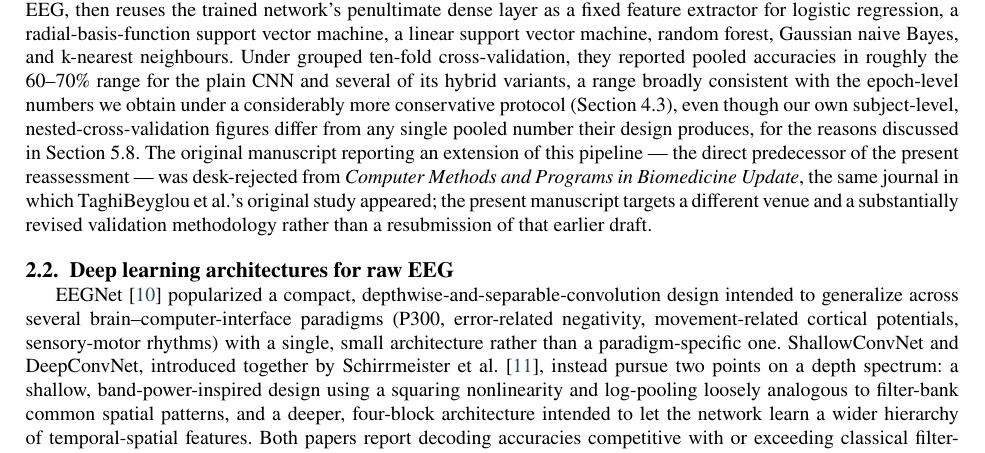
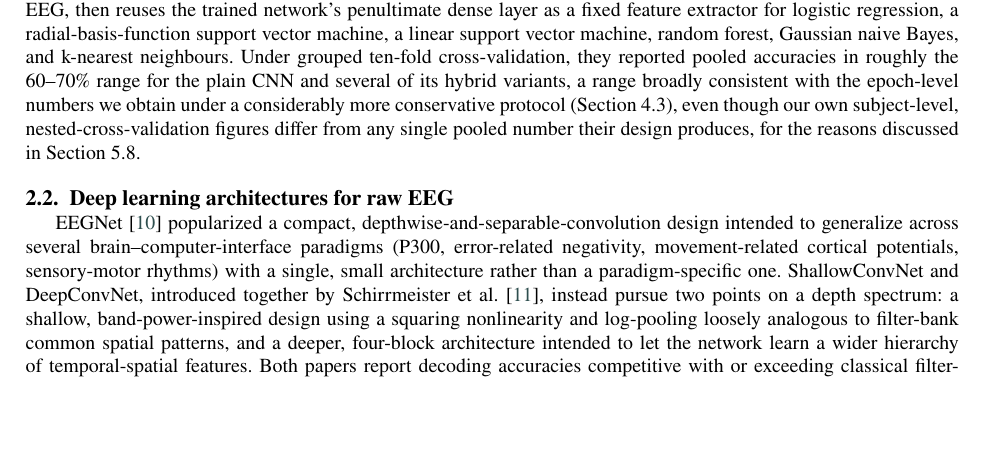
Before and after one commit to abinaya-g/ADHD-EEG-Benchmark, a LaTeX paper (manuscript/manuscript.tex): part of page 4 of 27, cut so that both start at the same text, the shorter picture padded with empty space. Compiled offline with pdfLaTeX; a missing bibliography style is replaced by a similar one.

Commit message:
Remove prior-submission/desk-rejection reference from manuscript
Section 2.1 stated that an earlier version of this pipeline's
manuscript had been desk-rejected from a different journal, and framed
the present work as targeting a new venue rather than resubmitting
that draft. This manuscript is a new submission and should not
reference any prior submission or rejection history; removed the
sentence, keeping the rest of the paragraph's legitimate description
of TaghiBeyglou et al.'s original dataset and pipeline intact.

Co-Authored-By: Claude Sonnet 5 <noreply@anthropic.com>
Claude-Session: https://claude.ai/code/session_01AnoY3d9SFezxrJcUJbpz4T

```diff
--- a/manuscript/manuscript.tex
+++ b/manuscript/manuscript.tex
@@ -93,7 +93,7 @@ The remainder of this paper is organized as follows. Section 2 reviews the ADHD-
 
 \subsection{The dataset and the study being reassessed}
 
-The dataset used throughout this paper --- 19-channel EEG from 61 children with ADHD and 60 typically developing controls, recorded during a visual attention task in which participants counted cartoon characters presented on screen --- was introduced by TaghiBeyglou et al. \cite{taghibeyglou2022detection}, who also proposed the CNN-plus-classical-classifier pipeline that this study re-evaluates. Their design trains a compact CNN directly on raw, per-epoch, per-channel-normalized EEG, then reuses the trained network's penultimate dense layer as a fixed feature extractor for logistic regression, a radial-basis-function support vector machine, a linear support vector machine, random forest, Gaussian naive Bayes, and k-nearest neighbours. Under grouped ten-fold cross-validation, they reported pooled accuracies in roughly the 60--70\% range for the plain CNN and several of its hybrid variants, a range broadly consistent with the epoch-level numbers we obtain under a considerably more conservative protocol (Section 4.3), even though our own subject-level, nested-cross-validation figures differ from any single pooled number their design produces, for the reasons discussed in Section 5.8. The original manuscript reporting an extension of this pipeline --- the direct predecessor of the present reassessment --- was desk-rejected from \textit{Computer Methods and Programs in Biomedicine Update}, the same journal in which TaghiBeyglou et al.'s original study appeared; the present manuscript targets a different venue and a substantially revised validation methodology rather than a resubmission of that earlier draft.
+The dataset used throughout this paper --- 19-channel EEG from 61 children with ADHD and 60 typically developing controls, recorded during a visual attention task in which participants counted cartoon characters presented on screen --- was introduced by TaghiBeyglou et al. \cite{taghibeyglou2022detection}, who also proposed the CNN-plus-classical-classifier pipeline that this study re-evaluates. Their design trains a compact CNN directly on raw, per-epoch, per-channel-normalized EEG, then reuses the trained network's penultimate dense layer as a fixed feature extractor for logistic regression, a radial-basis-function support vector machine, a linear support vector machine, random forest, Gaussian naive Bayes, and k-nearest neighbours. Under grouped ten-fold cross-validation, they reported pooled accuracies in roughly the 60--70\% range for the plain CNN and several of its hybrid variants, a range broadly consistent with the epoch-level numbers we obtain under a considerably more conservative protocol (Section 4.3), even though our own subject-level, nested-cross-validation figures differ from any single pooled number their design produces, for the reasons discussed in Section 5.8.
 
 
 
```
Also changed, not shown: manuscript/manuscript.md (+1 -1 lines), 1 other file.
